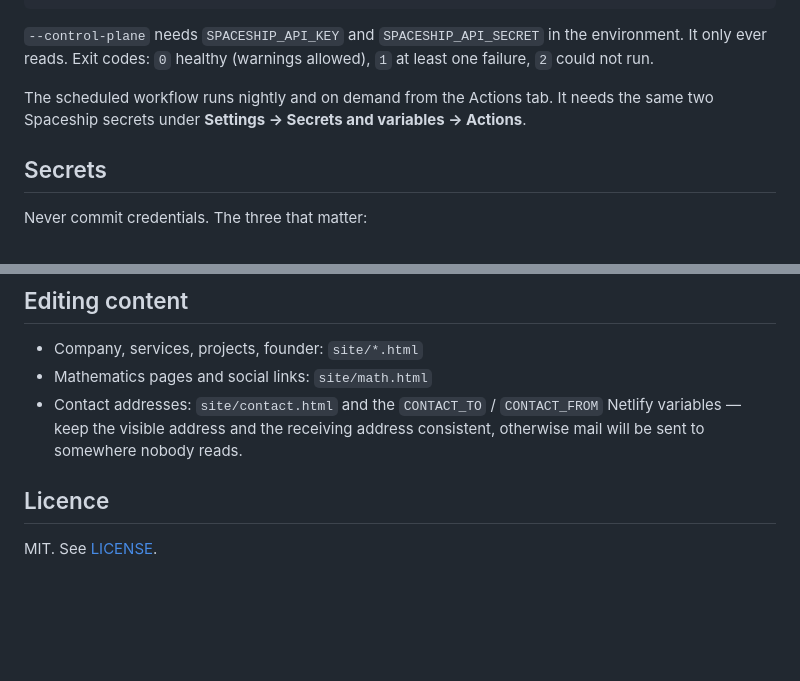
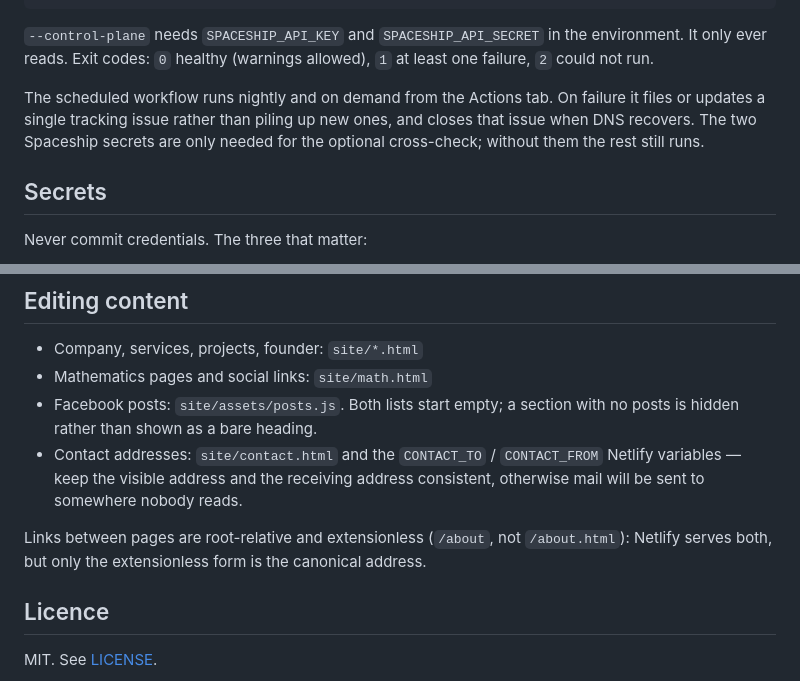
Before and after one commit to Sky-Creation/sky-creation, a Markdown page: README.md, 2 parts joined by grey strips. GitHub-like rendering; blank space fills up the shorter version.

```diff
--- a/README.md
+++ b/README.md
@@ -133,9 +153,10 @@ python3 infra/dns_doctor.py --control-plane    # also read the Spaceship API
 environment. It only ever reads. Exit codes: `0` healthy (warnings allowed),
 `1` at least one failure, `2` could not run.
 
-The scheduled workflow runs nightly and on demand from the Actions tab. It
-needs the same two Spaceship secrets under **Settings -> Secrets and variables
--> Actions**.
+The scheduled workflow runs nightly and on demand from the Actions tab. On
+failure it files or updates a single tracking issue rather than piling up new
+ones, and closes that issue when DNS recovers. The two Spaceship secrets are
+only needed for the optional cross-check; without them the rest still runs.
 
 ## Secrets
 
@@ -153,10 +174,16 @@ The contact function logs provider errors without ever printing the API key.
 
 - Company, services, projects, founder: `site/*.html`
 - Mathematics pages and social links: `site/math.html`
+- Facebook posts: `site/assets/posts.js`. Both lists start empty; a section
+  with no posts is hidden rather than shown as a bare heading.
 - Contact addresses: `site/contact.html` and the `CONTACT_TO` / `CONTACT_FROM`
   Netlify variables — keep the visible address and the receiving address
   consistent, otherwise mail will be sent to somewhere nobody reads.
 
+Links between pages are root-relative and extensionless (`/about`, not
+`/about.html`): Netlify serves both, but only the extensionless form is the
+canonical address.
+
 ## Licence
 
 MIT. See [LICENSE](LICENSE).
```
Also changed, not shown: other parts of README.md (+41 -21 lines).
